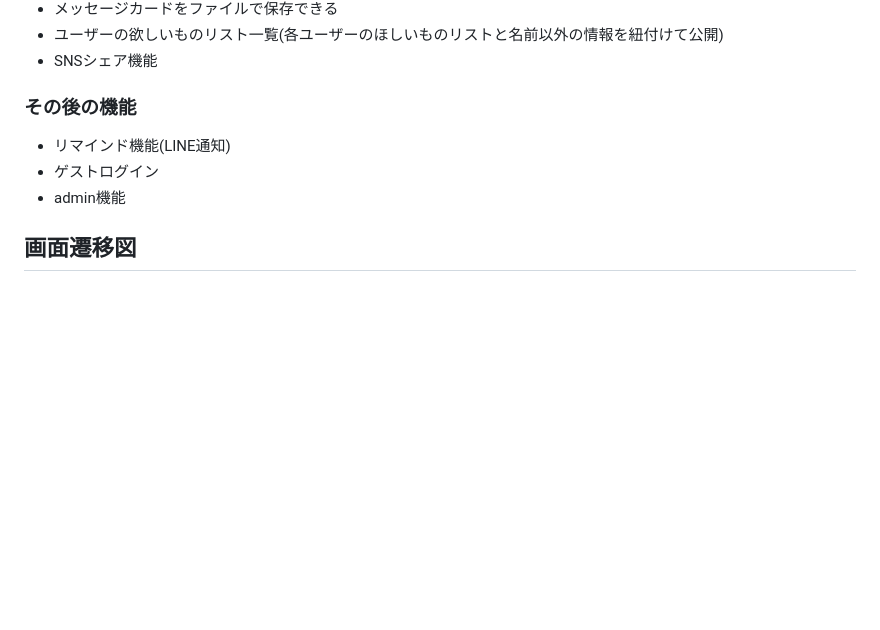
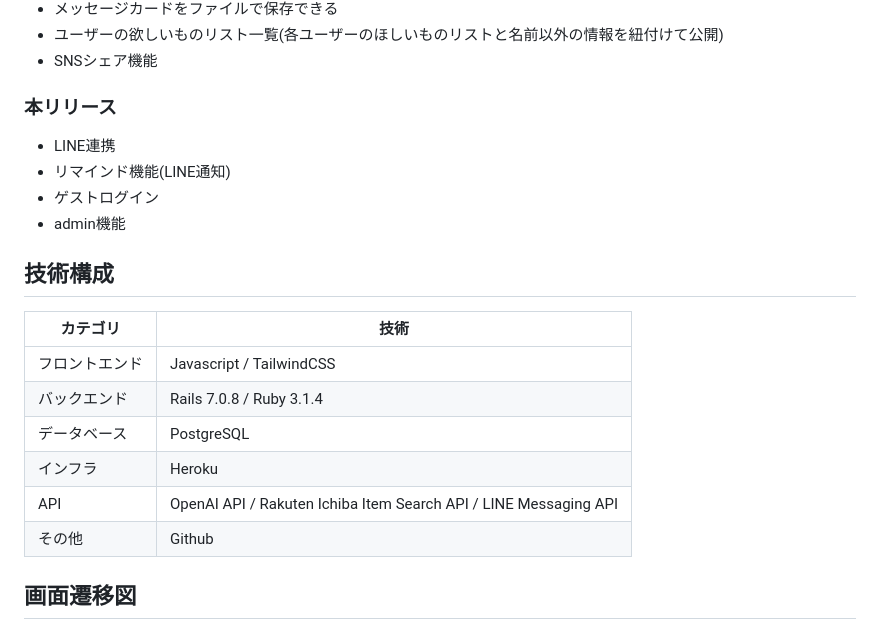
Before and after one commit to yusuke-hada/for-you., a Markdown page: README.md, the part around the change. Drawn GitHub-style; blank space fills up the shorter version.

Commit message:
Update:README

```diff
--- a/README.md
+++ b/README.md
@@ -39,10 +39,21 @@
 * SNSシェア機能
 
 
-### その後の機能
+### 本リリース
+* LINE連携
 * リマインド機能(LINE通知)
 * ゲストログイン
 * admin機能
+
+## 技術構成
+| カテゴリ | 技術 |
+| --- | --- |
+| フロントエンド | Javascript / TailwindCSS |
+| バックエンド | Rails 7.0.8 / Ruby 3.1.4 |
+| データベース | PostgreSQL |
+| インフラ | Heroku |
+| API | OpenAI API / Rakuten Ichiba Item Search API / LINE Messaging API |
+| その他 | Github |
 
 ## 画面遷移図
 
```
